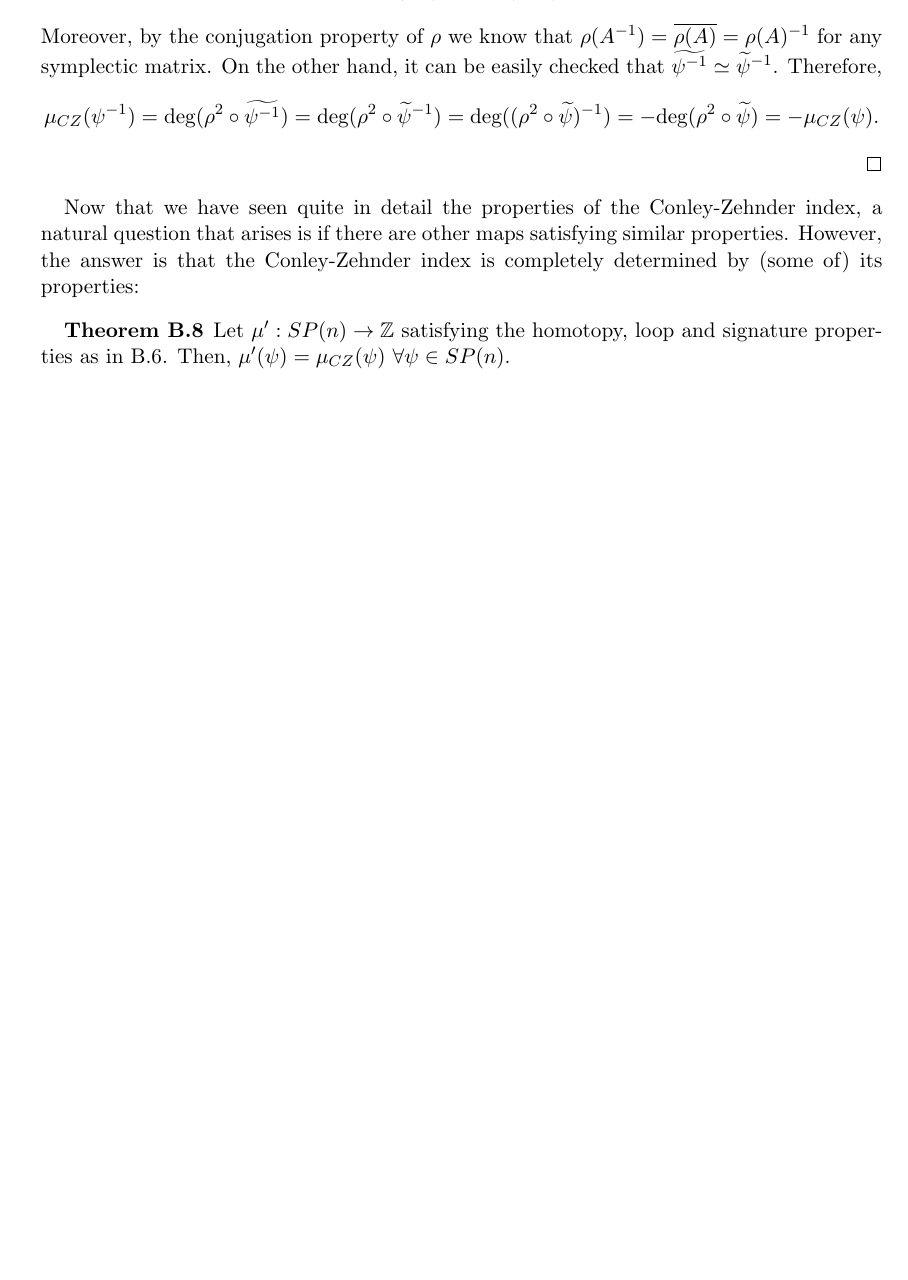
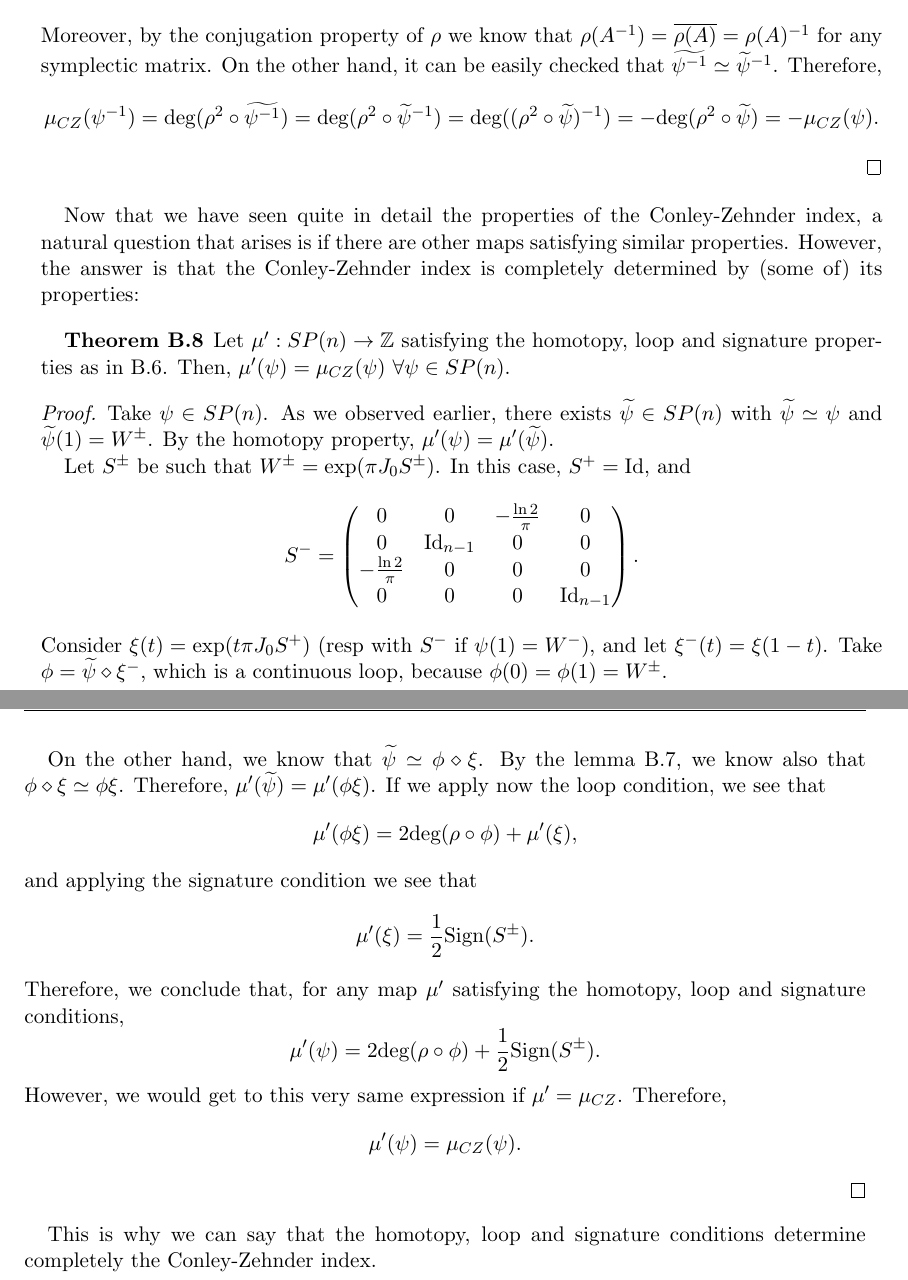
Before and after one commit to joaquimbrugues/TFM, a LaTeX thesis (main.tex, which reads contents/conleyzehnder3.tex): part of page 61 of 63 before the commit and two parts of pages 61 and 62 of 63 after it, the two joined at a grey line, cut so that both start at the same text, the shorter picture padded with empty space. Compiled offline with pdfLaTeX.

Commit message:
Add proof of the uniquenes of C-Z

```diff
--- a/contents/conleyzehnder3.tex
+++ b/contents/conleyzehnder3.tex
@@ -148,3 +148,22 @@ Now that we have seen quite in detail the properties of the Conley-Zehnder index
 
 \begin{theo} Let $\mu' : SP(n) \rightarrow \con{Z}$ satisfying the homotopy, loop and signature properties as in \ref{conleyzehnderproperties}. Then, $\mu'(\psi) = \mu_{CZ}(\psi) \ \forall \psi \in SP(n)$.
 \end{theo}
+
+\begin{proof}
+Take $\psi \in SP(n)$. As we observed earlier, there exists $\widetilde{\psi} \in SP(n)$ with $\widetilde{\psi} \simeq \psi$ and $\widetilde{\psi}(1) = W^{\pm}$. By the homotopy property, $\mu'(\psi) = \mu'(\widetilde{\psi})$.
+
+Let $S^{\pm}$ be such that $W^{\pm} = \exp(\pi J_0S^{\pm})$. In this case, $S^+=\Id$, and
+\[S^- = \begin{pmatrix} 0 & 0 & -\frac{\ln 2}{\pi} & 0 \\ 0 & \Id_{n-1} & 0 & 0 \\ -\frac{\ln 2}{\pi} & 0 & 0 & 0 \\ 0 & 0 & 0 & \Id_{n-1} \end{pmatrix} .\]
+Consider $\xi(t) = \exp(t\pi J_0S^+)$ (resp with $S^-$ if $\psi(1)=W^-$), and let $\xi^-(t) = \xi(1-t)$. Take $\phi = \widetilde{\psi} \diamond \xi^-$, which is a continuous loop, because $\phi(0) = \phi(1) = W^{\pm}$.
+
+On the other hand, we know that $\widetilde{\psi} \simeq \phi \diamond \xi$. By the lemma \ref{looplemma}, we know also that $\phi \diamond \xi \simeq \phi\xi$. Therefore, $\mu'(\widetilde{\psi}) = \mu'(\phi\xi)$. If we apply now the loop condition, we see that
+\[\mu'(\phi\xi) = 2\text{deg}(\rho \circ \phi) + \mu'(\xi) ,\]
+and applying the signature condition we see that
+\[\mu'(\xi) = \frac12 \text{Sign}(S^{\pm}) .\]
+Therefore, we conclude that, for any map $\mu'$ satisfying the homotopy, loop and signature conditions,
+\[\mu'(\psi) = 2\text{deg}(\rho \circ \phi) + \frac12 \text{Sign}(S^{\pm}).\]
+However, we would get to this very same expression if $\mu'=\mu_{CZ}$. Therefore,
+\[\mu'(\psi) = \mu_{CZ}(\psi) .\]
+\end{proof}
+
+This is why we can say that the homotopy, loop and signature conditions determine completely the Conley-Zehnder index.
```
Also changed, not shown: contents/conleyzehnder3.tex (2 more changed lines).
